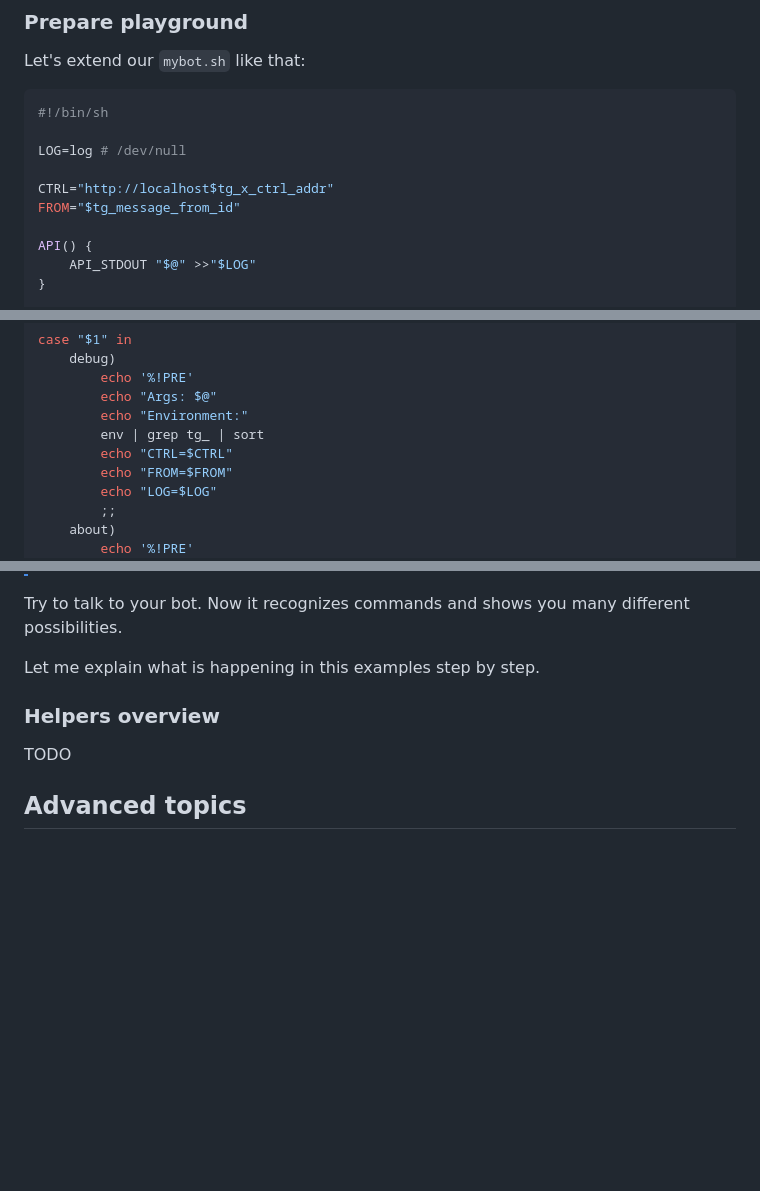
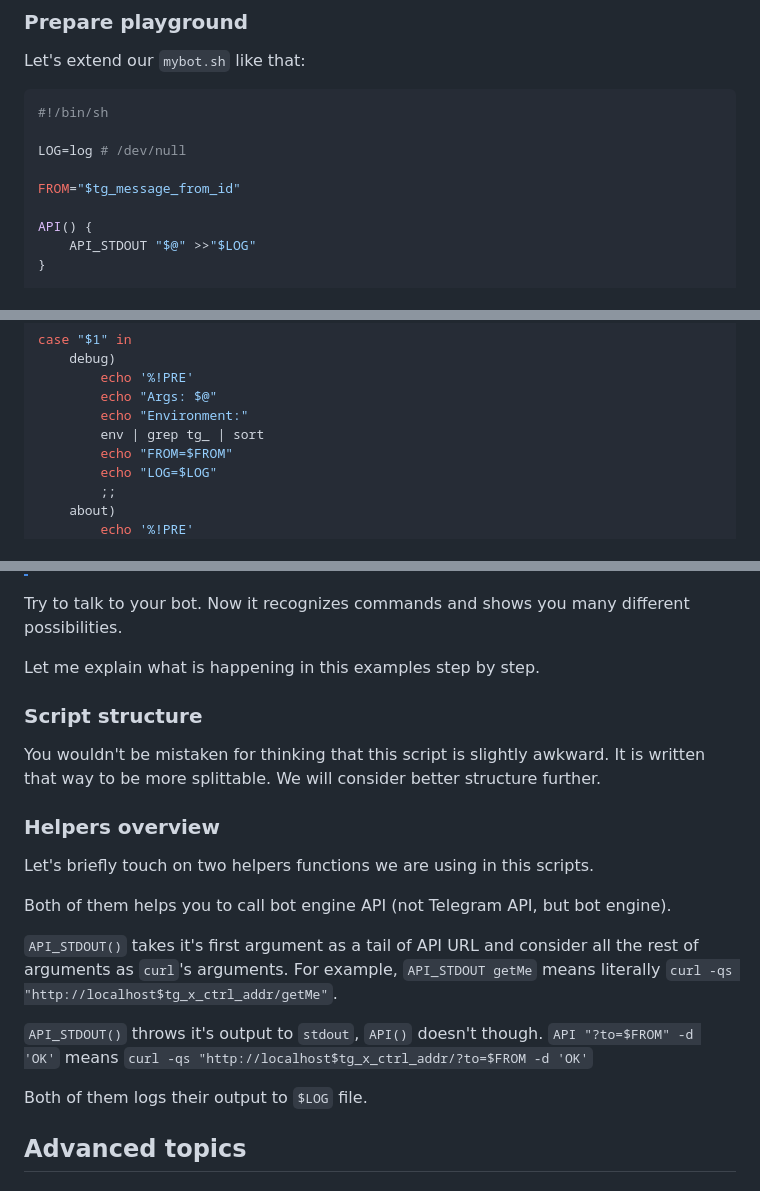
Before and after one commit to michurin/warehouse, a Markdown page: go/tbot/README.md, 3 parts joined by grey strips. GitHub-like rendering; blank space fills up the shorter version.

```diff
--- a/go/tbot/README.md
+++ b/go/tbot/README.md
@@ -234,7 +234,6 @@ Let's extend our `mybot.sh` like that:
 
 LOG=log # /dev/null
 
-CTRL="http://localhost$tg_x_ctrl_addr"
 FROM="$tg_message_from_id"
 
 API() {
@@ -264,7 +263,6 @@ case "$1" in
         echo "Args: $@"
         echo "Environment:"
         env | grep tg_ | sort
-        echo "CTRL=$CTRL"
         echo "FROM=$FROM"
         echo "LOG=$LOG"
         ;;
@@ -475,9 +472,25 @@ Try to talk to your bot. Now it recognizes commands and shows you many different
 
 Let me explain what is happening in this examples step by step.
 
+### Script structure
+
+You wouldn't be mistaken for thinking that this script is slightly awkward. It is written that way
+to be more splittable. We will consider better structure further.
+
 ### Helpers overview
 
-TODO
+Let's briefly touch on two helpers functions we are using in this scripts.
+
+Both of them helps you to call bot engine API (not Telegram API, but bot engine).
+
+`API_STDOUT()` takes it's first argument as a tail of API URL and consider all the rest of arguments
+as `curl`'s arguments. For example, `API_STDOUT getMe` means literally
+`curl -qs "http://localhost$tg_x_ctrl_addr/getMe"`.
+
+`API_STDOUT()` throws it's output to `stdout`, `API()` doesn't though.
+`API "?to=$FROM" -d 'OK'` means `curl -qs "http://localhost$tg_x_ctrl_addr/?to=$FROM -d 'OK'`
+
+Both of them logs their output to `$LOG` file.
 
 ## Advanced topics
 
```
Also changed, not shown: other parts of go/tbot/README.md (+61 -3 lines).
